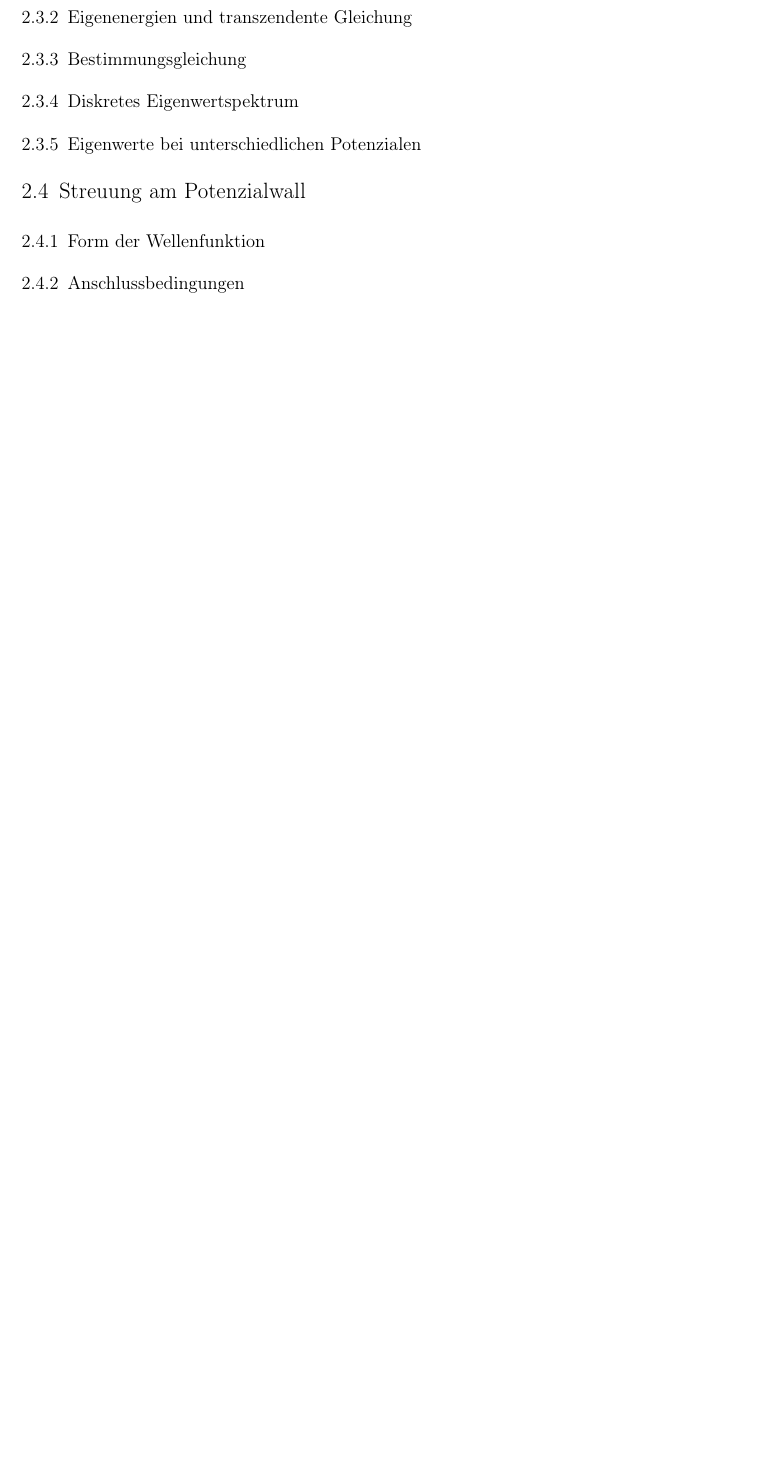
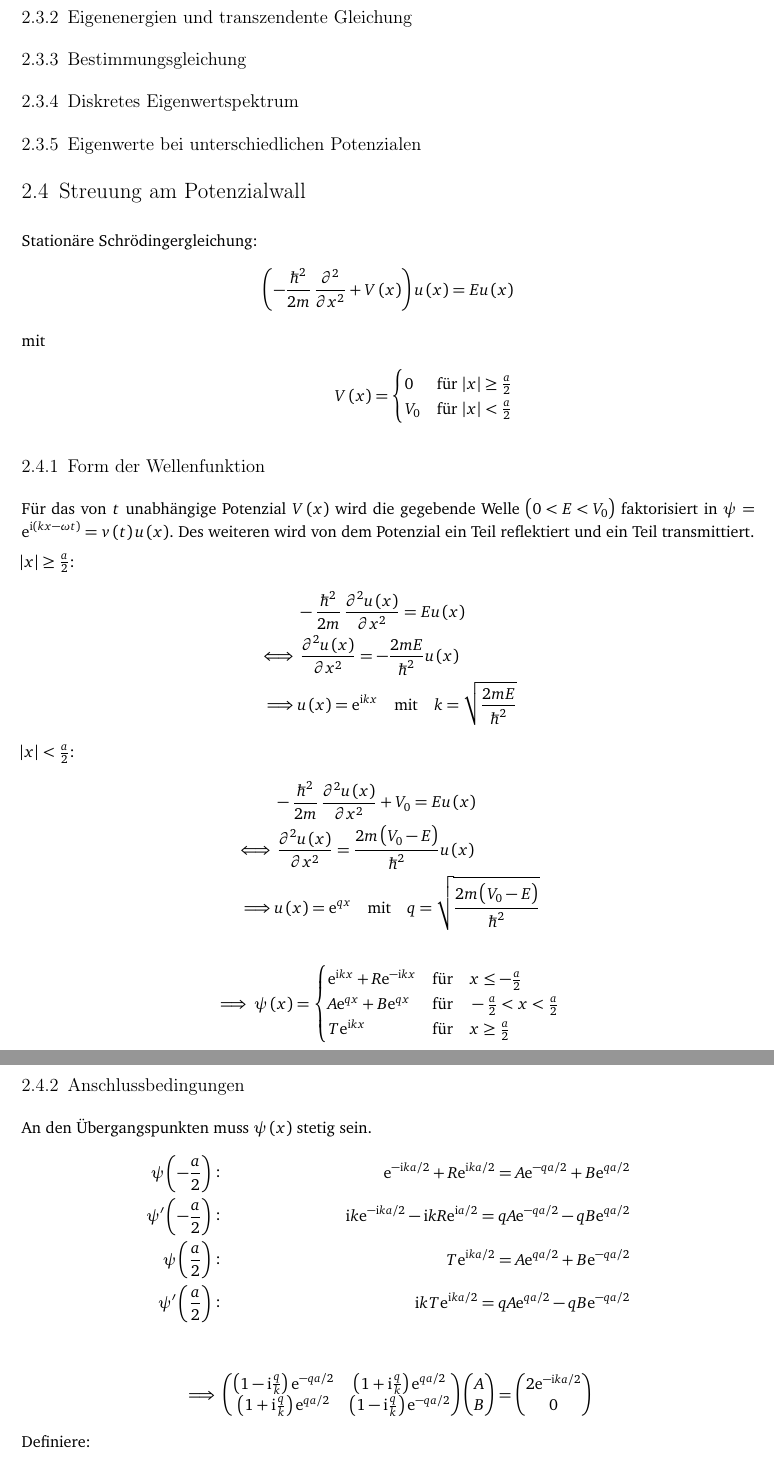
Before and after one commit to simon-schlepphorst/physik421, a LaTeX document (physik421-02/physik421-02.tex): part of page 3 of 3 before the commit and two parts of pages 3 and 4 of 4 after it, the two joined at a grey line, cut so that both start at the same text, the shorter picture padded with empty space. Compiled offline with pdfLaTeX.

Commit message:
Aufgabe 2.4 bearbeitet

```diff
--- a/physik421-02/physik421-02.tex
+++ b/physik421-02/physik421-02.tex
@@ -90,7 +89,70 @@ Die Schrödinger-Gleichung lautet
 
 \section{Streuung am Potenzialwall}
 
+Stationäre Schrödingergleichung:
+\begin{align*}
+ \del{-\frac{\hbar^2}{2m} \dpd[2]{}{x} + V\del{x}} u\del{x} = E u\del{x}\\
+ \intertext{mit}
+ V\del{x} =
+ \begin{cases}
+  0 & \text{für } \abs{x} \geq \frac{a}{2}\\
+  V_0 & \text{für } \abs{x} < \frac{a}{2}
+ \end{cases}
+\end{align*}
+
+
 \subsection{Form der Wellenfunktion}
+Für das von $t$ unabhängige Potenzial $V\del{x}$ wird die gegebende Welle $\del{0 < E < V_0}$ faktorisiert in $\psi = \ee^{\ii\del{kx-\omega t}} = v\del{t}u\del{x}$.
+Des weiteren wird von dem Potenzial ein Teil reflektiert und ein Teil transmittiert.
+
+$\abs{x} \geq \frac{a}{2}$:
+\begin{align*}
+ &-\frac{\hbar^2}{2m} \dpd[2]{u\del{x}}{x} = E u\del{x}\\
+ \iff & \dpd[2]{u\del{x}}{x} = - \frac{2mE}{\hbar^2} u\del{x}\\
+ \implies &u\del{x} = \ee^{\ii kx} \quad \text{mit} \quad k = \sqrt{\frac{2mE}{\hbar^2}}
+\end{align*}
+$\abs{x} < \frac{a}2$:
+\begin{align*}
+ &-\frac{\hbar^2}{2m} \dpd[2]{u\del{x}}{x} + V_0 = E u\del{x}\\
+ \iff & \dpd[2]{u\del{x}}{x} = \frac{2m\del{V_0 - E}}{\hbar^2} u\del{x}\\
+ \implies &u\del{x} = \ee^{qx} \quad \text{mit} \quad q = \sqrt{\frac{2m\del{V_0-E}}{\hbar^2}}
+\end{align*}
+\begin{align*}
+ \implies \psi\del x =
+ \begin{cases}
+  \ee^{\ii kx} + R\ee^{-\ii kx} & \text{für} \quad x \leq - \frac a2\\
+  A\ee^{qx} + B\ee^{qx} & \text{für} \quad -\frac a2 < x < \frac a2\\
+  T\ee^{\ii kx} & \text{für} \quad x \geq \frac a2
+ \end{cases}
+\end{align*}
 
 \subsection{Anschlussbedingungen}
 
+An den Übergangspunkten muss $\psi\del x$ stetig sein.
+\begin{align*}
+ \psi\del{-\frac a2}&: &\ee^{-\ii k a / 2} + R\ee^{\ii k a / 2} = A\ee^{-qa / 2} + B\ee^{qa / 2}\\
+ \psi'\del{-\frac a2}&: &\ii k \ee^{-\ii k a / 2} - \ii k R \ee^{\ii a / 2} = qA\ee^{-qa / 2} - qB\ee^{qa / 2}\\
+ \psi\del{\frac a2}&: & T\ee^{\ii ka/2} = A\ee^{q a/2} + B\ee^{-q a/2}\\
+ \psi'\del{\frac a2}&: & \ii kT\ee^{\ii ka/2} = qA\ee^{q a/2} - q B\ee^{-q a/2}
+\end{align*}
+
+\begin{align*}
+ \implies
+ \begin{pmatrix}
+  \del{1 - \ii \frac qk}\ee^{-qa/2} & \del{1 + \ii\frac qk}\ee^{qa/2}\\
+  \del{1 + \ii \frac qk}\ee^{qa/2} & \del{1 - \ii\frac qk}\ee^{-qa/2}
+ \end{pmatrix}
+ \begin{pmatrix}
+  A\\
+  B
+ \end{pmatrix}
+ =
+ \begin{pmatrix}
+  2\ee^{-\ii k a /2}\\
+  0
+ \end{pmatrix}
+\end{align*}
+Definiere:
+\begin{align*}
+ &\alpha \equiv \del{1 - \ii \frac qk}\ee^{-qa/2} &&\beta \equiv \del{1 + \ii\frac qk}\ee^{qa/2} &&\gamma \equiv   2\ee^{-\ii k a /2}
+\end{align*}
```
Also changed, not shown: physik421-02/physik421-02.tex (17 more changed lines).
